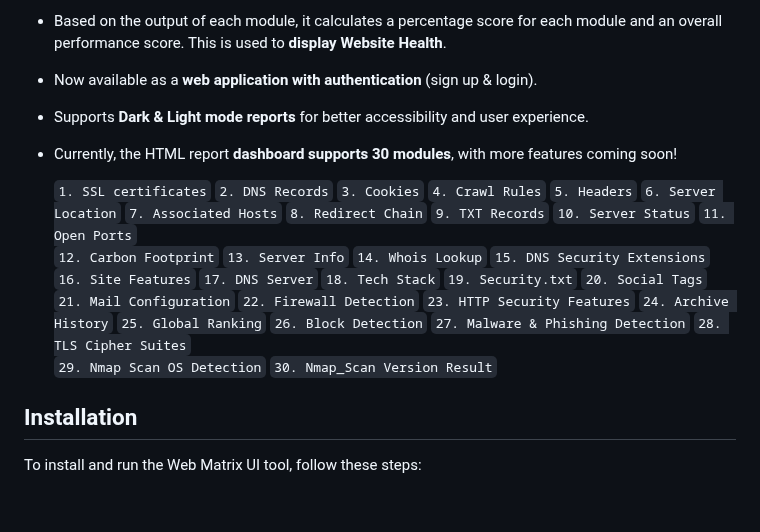
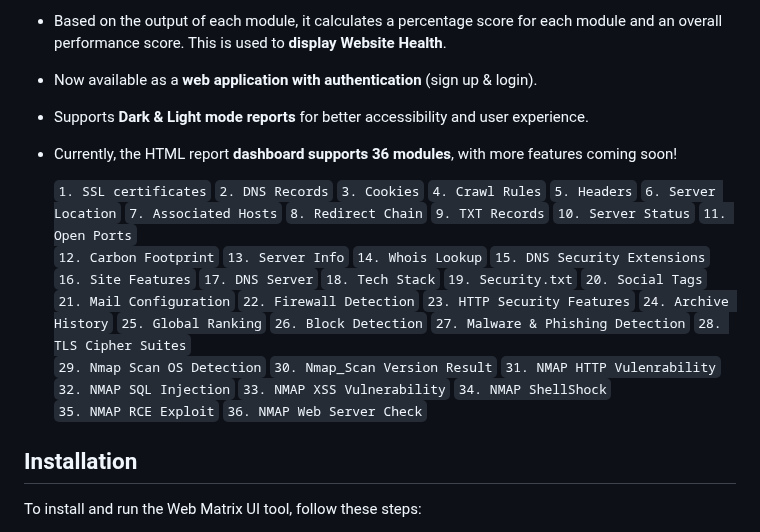
Before and after one commit to Alien-C00de/Web-Matrix-UI, a Markdown page: README.md, the part around the change. Rendered like a GitHub page; blank space fills up the shorter version.

Commit message:
udpate readme

```diff
--- a/README.md
+++ b/README.md
@@ -24,7 +24,7 @@
 
 - Supports **Dark & Light mode reports** for better accessibility and user experience.
 
-- Currently, the HTML report **dashboard supports 30 modules**, with more features coming soon!
+- Currently, the HTML report **dashboard supports 36 modules**, with more features coming soon!
 
   `1. SSL certificates`
   `2. DNS Records`
@@ -56,6 +56,12 @@
   `28. TLS Cipher Suites`
   `29. Nmap Scan OS Detection`
   `30. Nmap_Scan Version Result`
+  `31. NMAP HTTP Vulenrability`
+  `32. NMAP SQL Injection`
+  `33. NMAP XSS Vulnerability`
+  `34. NMAP ShellShock`
+  `35. NMAP RCE Exploit`
+  `36. NMAP Web Server Check`
 
 ## Installation
 To install and run the Web Matrix UI tool, follow these steps:
```
